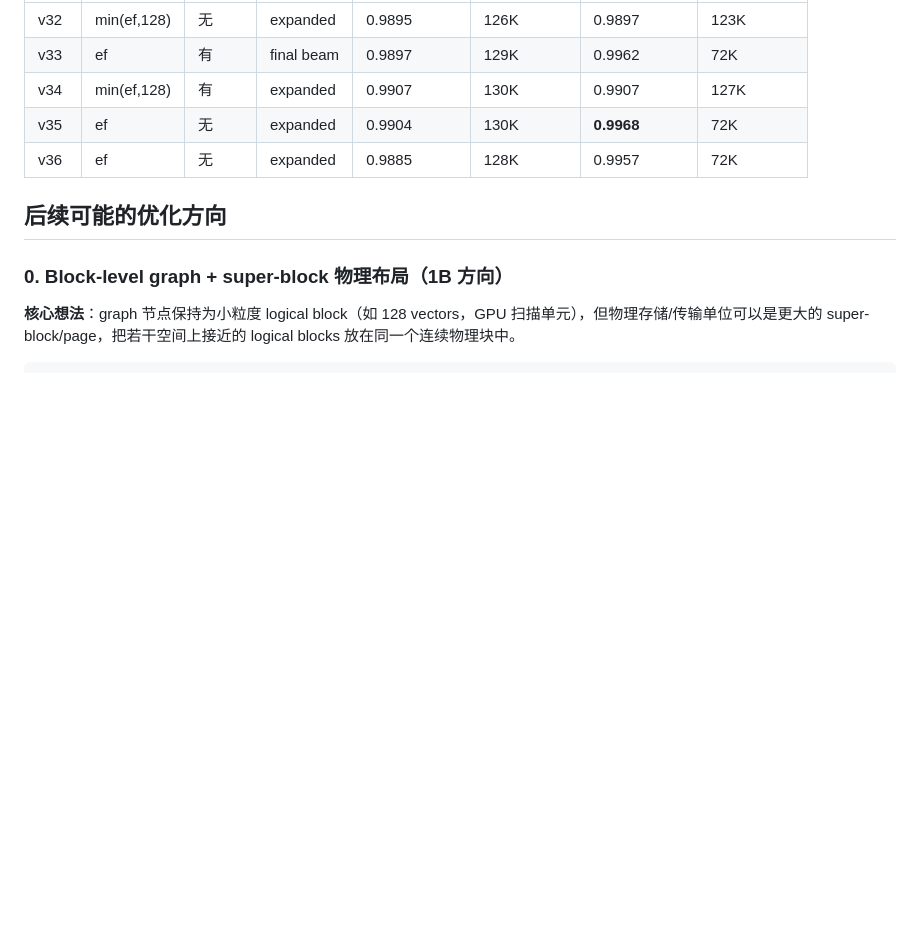
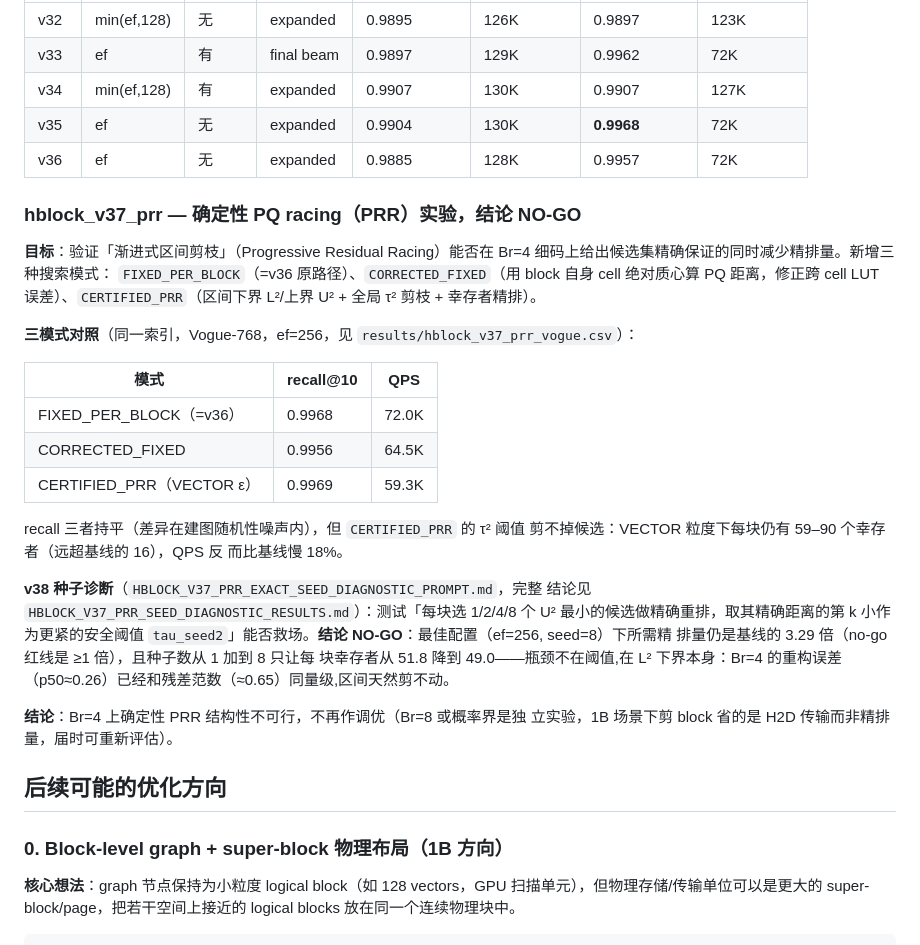
Before and after one commit to lrlorry/JHQ_GPU, a Markdown page: VERSIONS.md, the part around the change. Drawn GitHub-style; blank space fills up the shorter version.

```diff
--- a/VERSIONS.md
+++ b/VERSIONS.md
@@ -487,6 +487,38 @@ routing、block search kernel、rerank 均不变（直接复用 route_gpu_v29 /
 | v35 | ef | 无 | expanded | 0.9904 | 130K | **0.9968** | 72K |
 | v36 | ef | 无 | expanded | 0.9885 | 128K | 0.9957 | 72K |
 
+### hblock_v37_prr — 确定性 PQ racing（PRR）实验，结论 NO-GO
+
+**目标**：验证「渐进式区间剪枝」（Progressive Residual Racing）能否在 Br=4
+细码上给出候选集精确保证的同时减少精排量。新增三种搜索模式：
+`FIXED_PER_BLOCK`（=v36 原路径）、`CORRECTED_FIXED`（用 block 自身 cell
+绝对质心算 PQ 距离，修正跨 cell LUT 误差）、`CERTIFIED_PRR`（区间下界
+L²/上界 U² + 全局 τ² 剪枝 + 幸存者精排）。
+
+**三模式对照**（同一索引，Vogue-768，ef=256，见
+`results/hblock_v37_prr_vogue.csv`）：
+
+| 模式 | recall@10 | QPS |
+|------|-----------|-----|
+| FIXED_PER_BLOCK（=v36） | 0.9968 | 72.0K |
+| CORRECTED_FIXED | 0.9956 | 64.5K |
+| CERTIFIED_PRR（VECTOR ε） | 0.9969 | 59.3K |
+
+recall 三者持平（差异在建图随机性噪声内），但 `CERTIFIED_PRR` 的 τ² 阈值
+剪不掉候选：VECTOR 粒度下每块仍有 59–90 个幸存者（远超基线的 16），QPS 反
+而比基线慢 18%。
+
+**v38 种子诊断**（`HBLOCK_V37_PRR_EXACT_SEED_DIAGNOSTIC_PROMPT.md`，完整
+结论见 `HBLOCK_V37_PRR_SEED_DIAGNOSTIC_RESULTS.md`）：测试「每块选 1/2/4/8
+个 U² 最小的候选做精确重排，取其精确距离的第 k 小作为更紧的安全阈值
+`tau_seed2`」能否救场。**结论 NO-GO**：最佳配置（ef=256, seed=8）下所需精
+排量仍是基线的 3.29 倍（no-go 红线是 ≥1 倍），且种子数从 1 加到 8 只让每
+块幸存者从 51.8 降到 49.0——瓶颈不在阈值,在 L² 下界本身：Br=4 的重构误差
+（p50≈0.26）已经和残差范数（≈0.65）同量级,区间天然剪不动。
+
+**结论**：Br=4 上确定性 PRR 结构性不可行，不再作调优（Br=8 或概率界是独
+立实验，1B 场景下剪 block 省的是 H2D 传输而非精排量，届时可重新评估）。
+
 ## 后续可能的优化方向
 
 ### 0. Block-level graph + super-block 物理布局（1B 方向）
```
Also changed, not shown: HBLOCK_V37_PRR_SEED_DIAGNOSTIC_RESULTS.md (added, +106 -0 lines).
